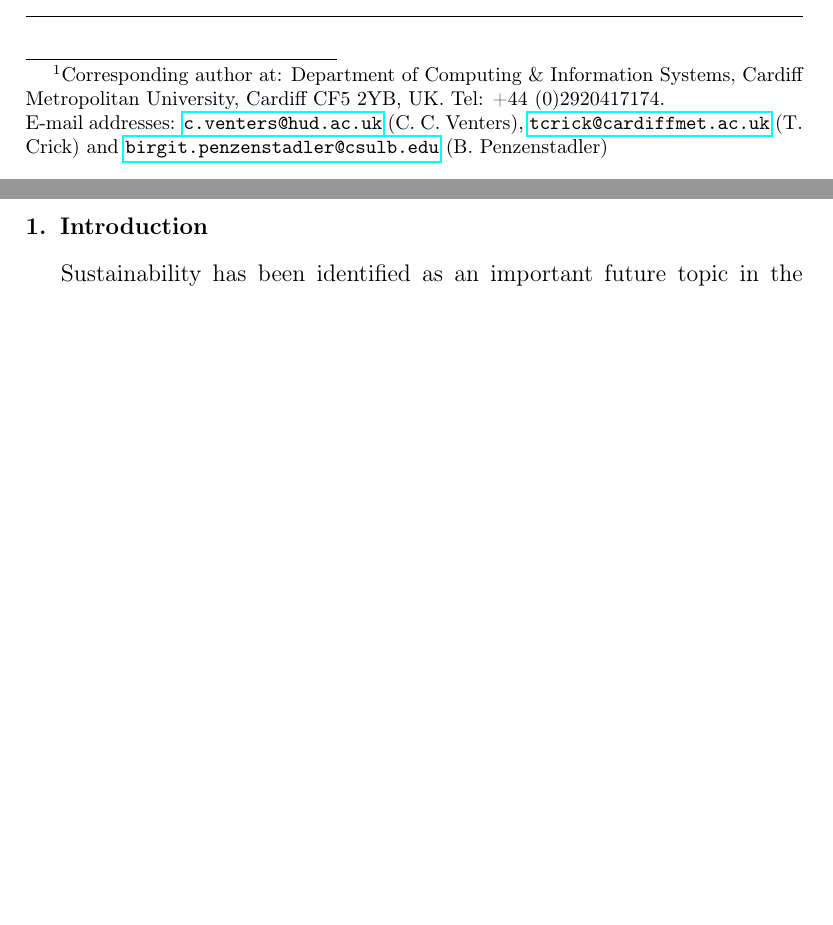
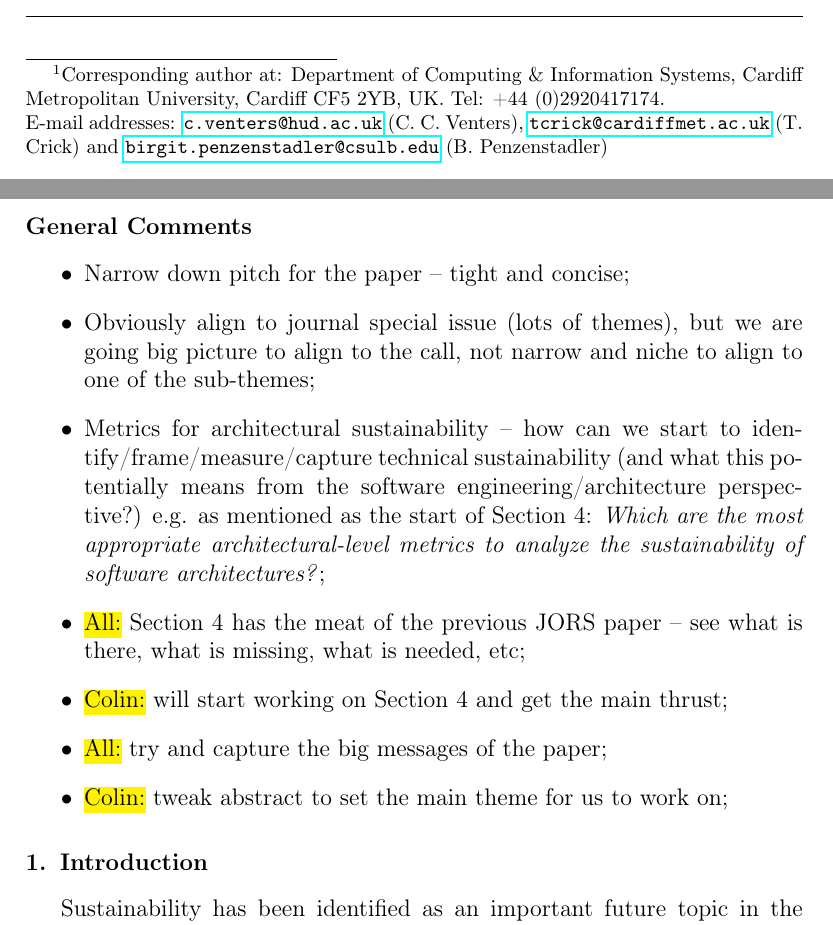
Before and after one commit to tomcrick/JSS2016, a LaTeX paper (jss2016.tex): two parts of pages 1 and 2 of 16 before the commit and two parts of pages 1 and 2 of 17 after it, joined at a grey line, cut so that both start at the same text, the shorter picture padded with empty space. Compiled offline with pdfLaTeX.

Commit message:
Comments from Hangout

```diff
--- a/jss2016.tex
+++ b/jss2016.tex
@@ -46,6 +46,8 @@
 %% for the whole article with \linenumbers.
 %% \usepackage{lineno}
 \usepackage{url}
+\usepackage{paralist}
+\usepackage{color,soul}
 
 \usepackage{natbib}
 % hyperlinks for references
@@ -164,6 +166,27 @@ Software sustainability \sep Software architectures \sep Architectural sustainab
 \end{frontmatter}
 
 %% \linenumbers
+
+\section*{General Comments}
+
+
+\begin{itemize}
+\item Narrow down pitch for the paper -- tight and concise;
+\item Obviously align to journal special issue (lots of themes), but
+we are going big picture to align to the call, not narrow and niche to
+align to one of the sub-themes;
+\item Metrics for architectural sustainability -- how can we start to
+identify/frame/measure/capture technical sustainability (and what this
+potentially means from the software engineering/architecture
+perspective?) e.g. as mentioned as the start of Section 4:
+{\emph{Which are the most appropriate architectural-level metrics to
+analyze the sustainability of software architectures?}};
+\item \hl{All:} Section 4 has the meat of the previous JORS paper -- see what is
+there, what is missing, what is needed, etc;
+\item \hl{Colin:} will start working on Section 4 and get the main thrust;
+\item \hl{All:} try and capture the big messages of the paper;
+\item \hl{Colin:} tweak abstract to set the main theme for us to work on;
+\end{itemize}
 
 %% main text
 \section{Introduction}\label{sec:intro}
```
Also changed, not shown: jss2016.tex (2 more changed lines).
